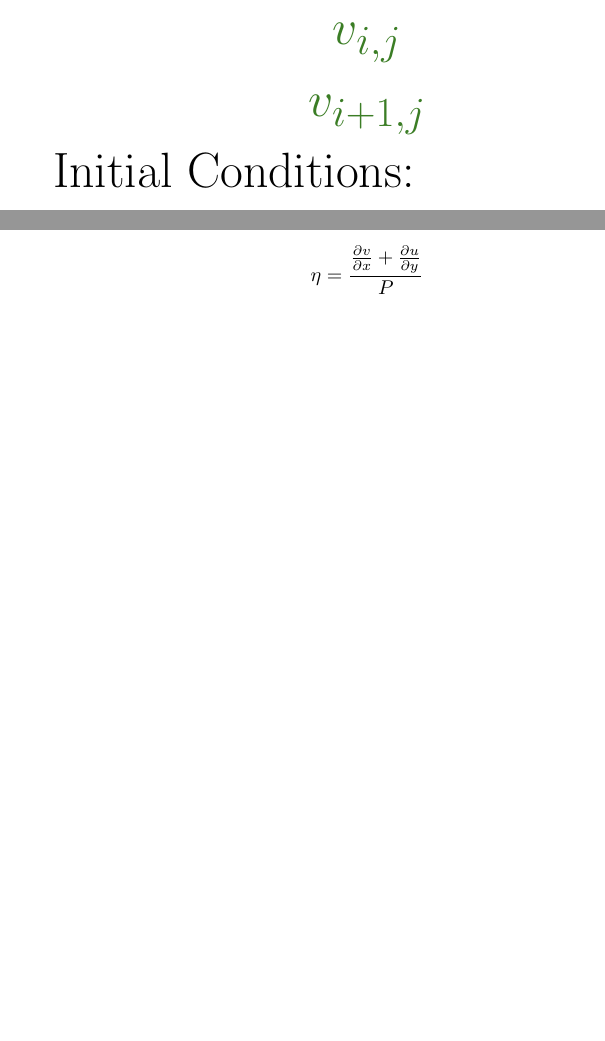
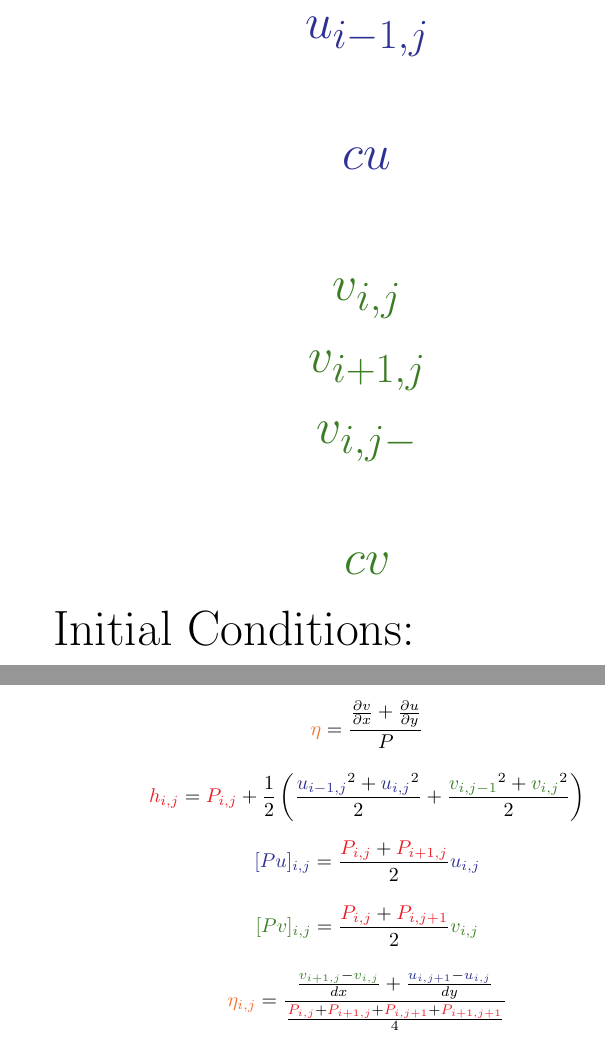
Before and after one commit to hctorres/shallow_water_equations_mini_app, a LaTeX document (figures/figure_labels.tex): two parts of pages 2 and 3 of 3 before the commit and two parts of pages 3 and 4 of 4 after it, joined at a grey line, cut at the place of the change, the shorter picture padded with empty space. Compiled offline with pdfLaTeX.

Commit message:
Added more labels.

```diff
--- a/figures/figure_labels.tex
+++ b/figures/figure_labels.tex
@@ -51,12 +58,18 @@
 	\color{y_face_color}{
 		$$ u_{i,j} $$
 		$$ u_{i,j+1} $$
+		$$ u_{i-1,j} $$
+
+		$$ cu $$
 	}
 
 
 	\color{x_face_color}{
 		$$ v_{i,j} $$
 		$$ v_{i+1,j} $$
+		$$ v_{i,j-} $$
+
+		$$ cv $$
 	}
 
 	\color{black}{
@@ -91,7 +103,5 @@ $$ \frac{\partial u}{\partial t} = \eta P v - \frac{\partial}{\partial x} \left(
 
-$$ \frac{\partial v}{\partial t} = -\eta P u - \frac{\partial}{\partial y} \left( P + \frac{1}{2} (u^2 + v^2) \right)$$
-
-$$ \eta = \frac{ \frac{\partial v}{\partial x} + \frac{\partial u}{\partial y} }{P} $$
+$$ \textcolor{y_face_color}{ \frac{\partial u}{\partial t} }= \eta P v - \frac{\partial}{\partial x} \left( P + \frac{1}{2} (u^2 + v^2) \right)$$
 
 
 
@@ -98,3 +109,16 @@ $$ \eta = \frac{ \frac{\partial v}{\partial x} + \frac{\partial u}{\partial y} }
 
 
+
+$$ \textcolor{cell_centered_color}{\eta} = \frac{ \frac{\partial v}{\partial x} + \frac{\partial u}{\partial y} }{P} $$
+
+$$ \textcolor{node_color}{h_{i,j}} = \textcolor{node_color}{P_{i,j}} + \frac{1}{2} \left( \frac{\textcolor{y_face_color}{u_{i-1,j}}^2 + \textcolor{y_face_color}{u_{i,j}}^2}{2} + \frac{\textcolor{x_face_color}{v_{i,j-1}}^2 + \textcolor{x_face_color}{v_{i,j}}^2}{2} \right) $$
+
+
+$$ \textcolor{y_face_color}{[Pu]_{i,j}}  = \frac{ \textcolor{node_color}{P_{i,j}} + \textcolor{node_color}{P_{i+1,j}} }{2} \textcolor{y_face_color}{u_{i,j}} $$
+
+
+$$ \textcolor{x_face_color}{[Pv]_{i,j}} = \frac{\textcolor{node_color}{P_{i,j}} + \textcolor{node_color}{P_{i,j+1}}}{2} \textcolor{x_face_color}{v_{i,j}}$$
+
+$$ \textcolor{cell_centered_color}{\eta_{i,j}} = \frac{ \frac{ \textcolor{x_face_color}{v_{i+1,j}} - \textcolor{x_face_color}{v_{i,j}}}{dx} + \frac{ \textcolor{y_face_color}{u_{i,j+1}} - \textcolor{y_face_color}{u_{i,j}} }{dy} }{\frac{ \textcolor{node_color}{P_{i,j}} + \textcolor{node_color}{P_{i+1,j}} + \textcolor{node_color}{P_{i,j+1}} + \textcolor{node_color}{P_{i+1,j+1}} }{4} } $$
+
 \end{document}
```
Also changed, not shown: figures/figure_labels.tex (11 more changed lines).
